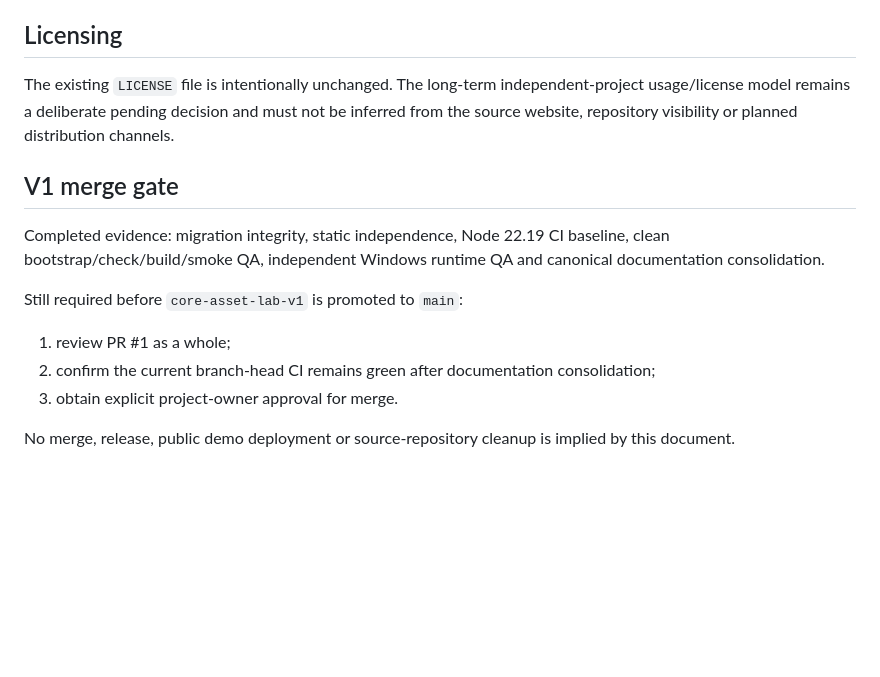
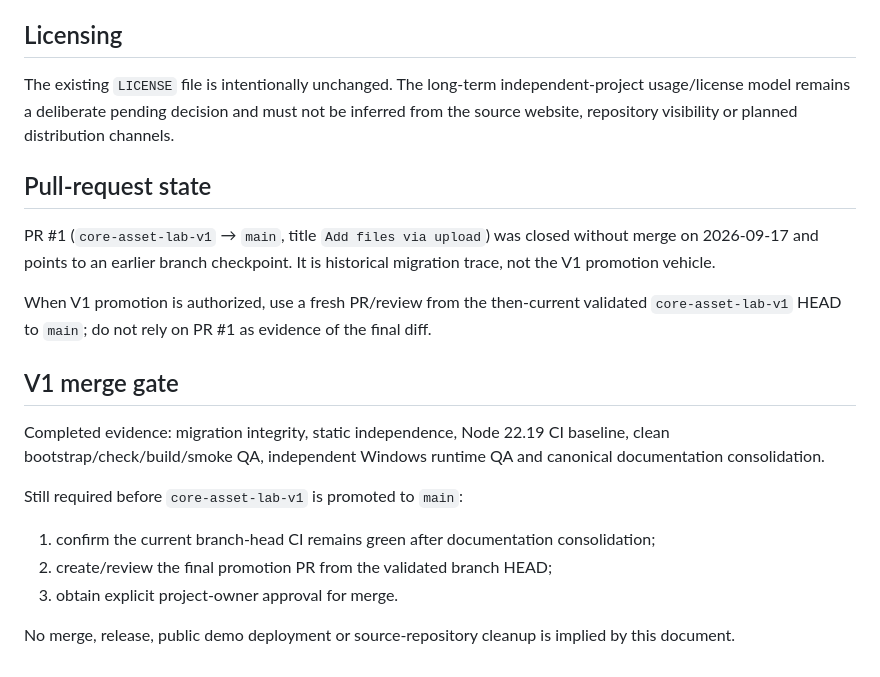
Before and after one commit to Luguisaca/core-asset-lab, a Markdown page: docs/CURRENT-STATE.md, the part around the change. Drawn GitHub-style; blank space fills up the shorter version.

Commit message:
docs: correct V1 promotion PR state

```diff
--- a/docs/CURRENT-STATE.md
+++ b/docs/CURRENT-STATE.md
@@ -86,14 +86,20 @@ Planned channels must not be described as supported until implemented and valida
 
 The existing `LICENSE` file is intentionally unchanged. The long-term independent-project usage/license model remains a deliberate pending decision and must not be inferred from the source website, repository visibility or planned distribution channels.
 
+## Pull-request state
+
+PR #1 (`core-asset-lab-v1` → `main`, title `Add files via upload`) was closed without merge on 2026-09-17 and points to an earlier branch checkpoint. It is historical migration trace, not the V1 promotion vehicle.
+
+When V1 promotion is authorized, use a fresh PR/review from the then-current validated `core-asset-lab-v1` HEAD to `main`; do not rely on PR #1 as evidence of the final diff.
+
 ## V1 merge gate
 
 Completed evidence: migration integrity, static independence, Node 22.19 CI baseline, clean bootstrap/check/build/smoke QA, independent Windows runtime QA and canonical documentation consolidation.
 
 Still required before `core-asset-lab-v1` is promoted to `main`:
 
-1. review PR #1 as a whole;
-2. confirm the current branch-head CI remains green after documentation consolidation;
+1. confirm the current branch-head CI remains green after documentation consolidation;
+2. create/review the final promotion PR from the validated branch HEAD;
 3. obtain explicit project-owner approval for merge.
 
 No merge, release, public demo deployment or source-repository cleanup is implied by this document.
```
